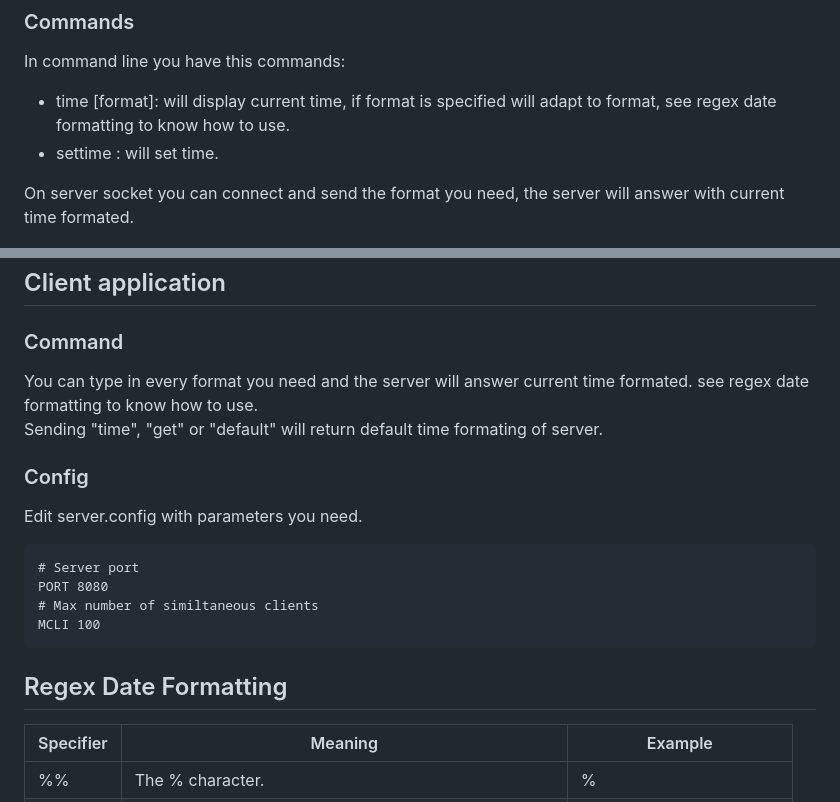
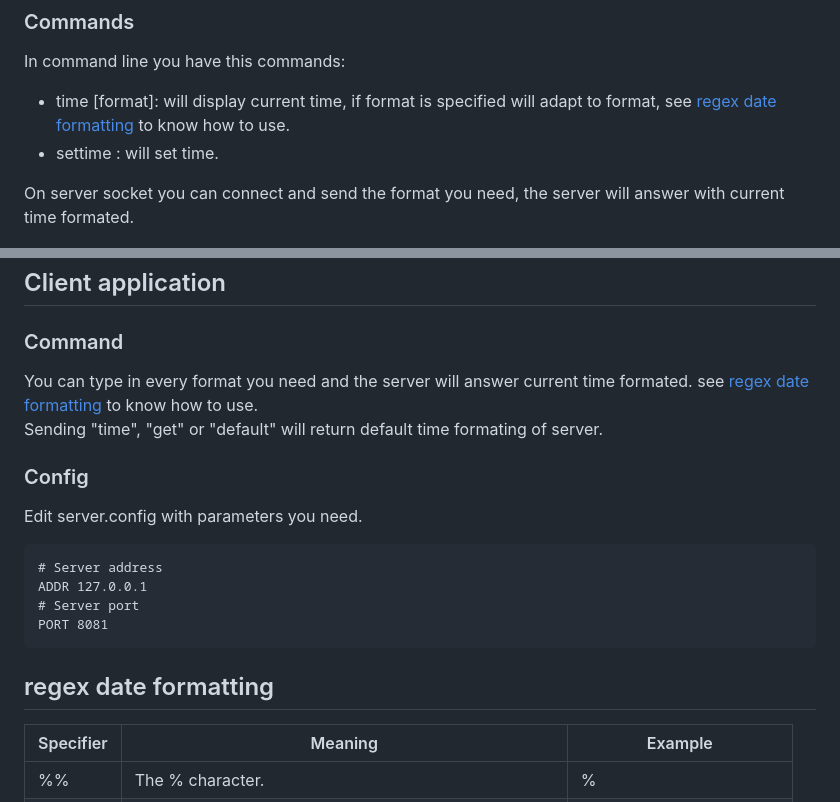
Before and after one commit to ChadEstoupStreiff/NetworkClock, a Markdown page: README.md, 2 parts joined by grey strips. Rendered like a GitHub page.

````diff
--- a/README.md
+++ b/README.md
@@ -21,7 +21,7 @@ Command line inputs and server are separated in two threads.
 
 ### Commands
 In command line you have this commands:
-- time [format]: will display current time, if format is specified will adapt to format, see regex date formatting to know how to use.
+- time [format]: will display current time, if format is specified will adapt to format, see [regex date formatting](##regex-date-formatting) to know how to use.
 - settime <time>: will set time.
 
 On server socket you can connect and send the format you need, the server will answer with current time formated.
@@ -37,17 +37,17 @@ MCLI 100
 
 ## Client application
 ### Command
-You can type in every format you need and the server will answer current time formated. see regex date formatting to know how to use.
+You can type in every format you need and the server will answer current time formated. see [regex date formatting](##regex-date-formatting) to know how to use.
 Sending "time", "get" or "default" will return default time formating of server.
 ### Config
 Edit server.config with parameters you need.
 ```
+# Server address
+ADDR 127.0.0.1
 # Server port
-PORT 8080
-# Max number of similtaneous clients
-MCLI 100
+PORT 8081
 ```
-## Regex Date Formatting
+## regex date formatting
 
 | Specifier | Meaning | Example |
 |-|-|-|
````
